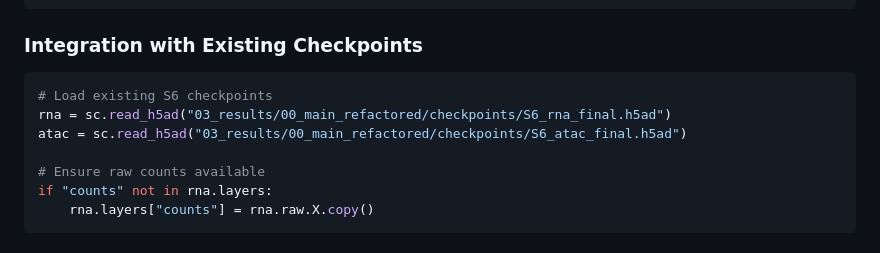
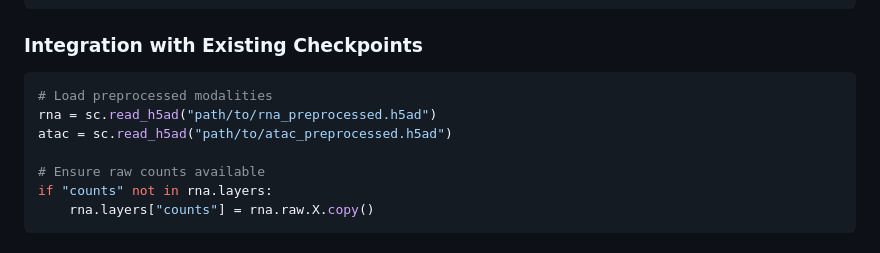
Before and after one commit to tony-zhelonkin/SciAgent-toolkit, a Markdown page: skills/scglue-unpaired-multiomics-integration.md, the part around the change. Rendered like a GitHub page.

Commit message:
Remove project-specific paths from scglue skill
Replace hardcoded checkpoint paths with generic placeholders.
Skills in the central library should not contain repo-specific paths.

````diff
--- a/skills/scglue-unpaired-multiomics-integration.md
+++ b/skills/scglue-unpaired-multiomics-integration.md
@@ -594,9 +594,9 @@ motif_bed = scglue.genomics.read_bed("JASPAR2022-mm10.bed.gz")
 ### Integration with Existing Checkpoints
 
 ```python
-# Load existing S6 checkpoints
-rna = sc.read_h5ad("03_results/00_main_refactored/checkpoints/S6_rna_final.h5ad")
-atac = sc.read_h5ad("03_results/00_main_refactored/checkpoints/S6_atac_final.h5ad")
+# Load preprocessed modalities
+rna = sc.read_h5ad("path/to/rna_preprocessed.h5ad")
+atac = sc.read_h5ad("path/to/atac_preprocessed.h5ad")
 
 # Ensure raw counts available
 if "counts" not in rna.layers:
````
